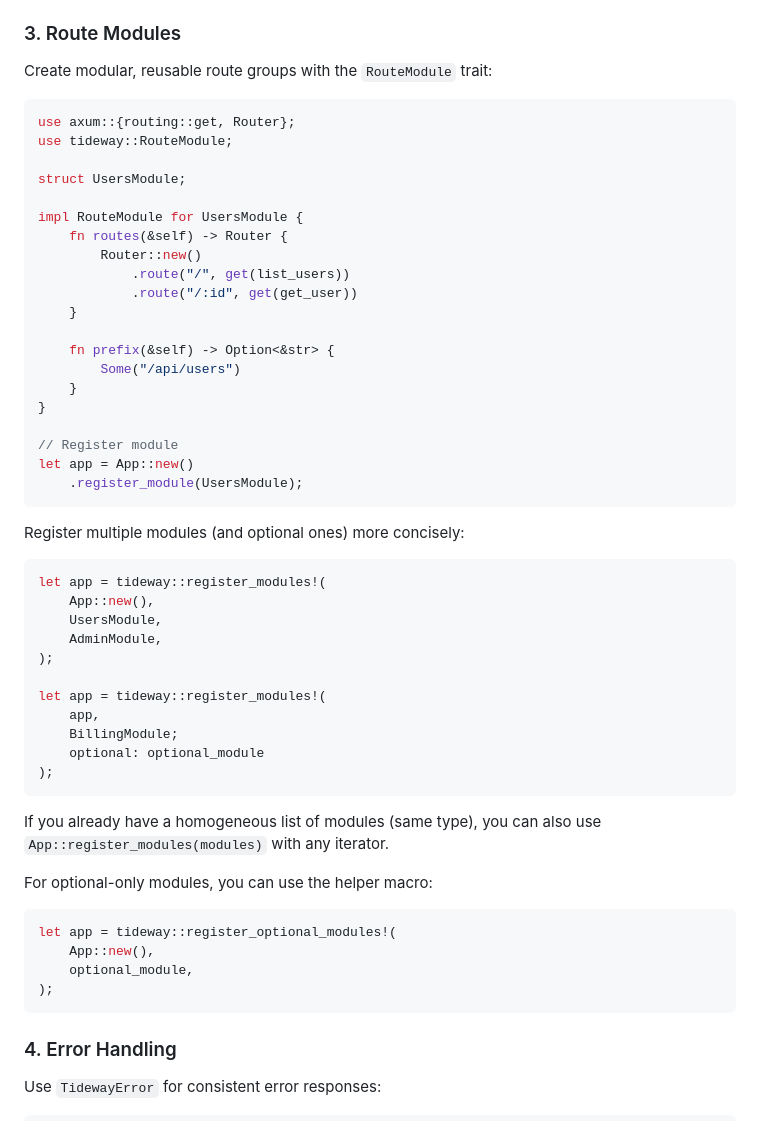
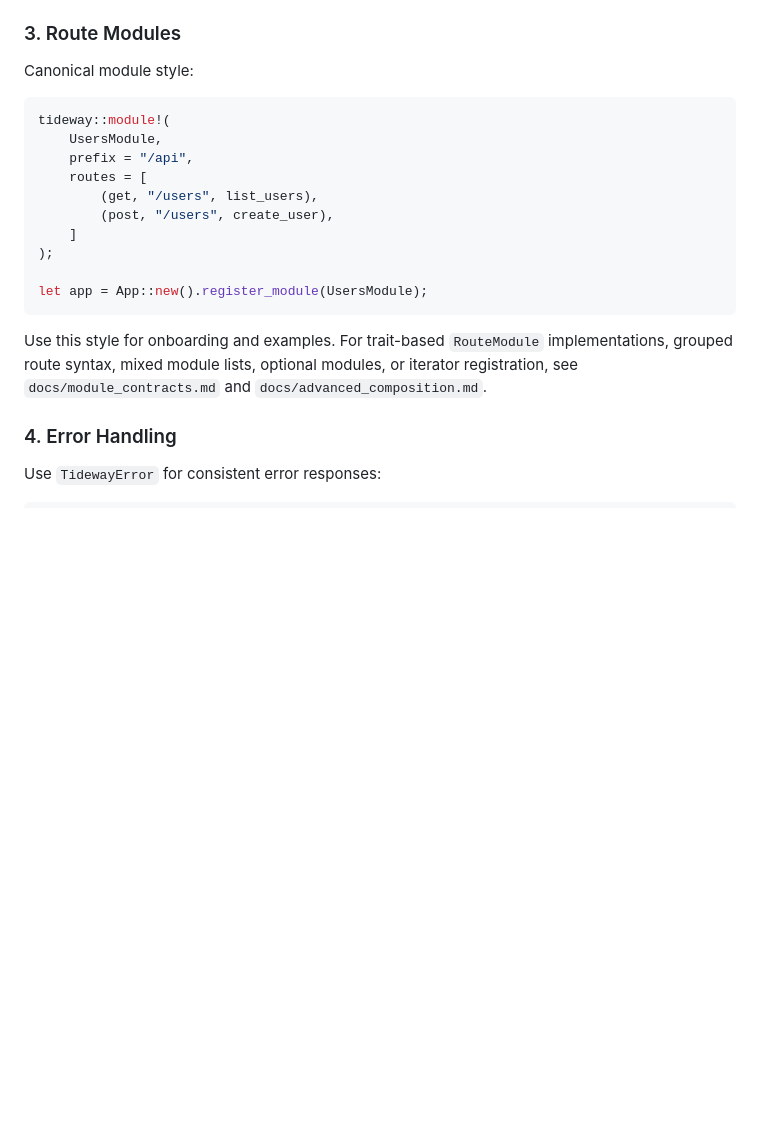
Before and after one commit to jordcodes/tideway-rs, a Markdown page: README.md, the part around one of its changes. GitHub-like rendering; blank space fills up the shorter version.

Commit message:
Tighten onboarding around one composition path

````diff
--- a/README.md
+++ b/README.md
@@ -296,58 +271,24 @@ let config = ConfigBuilder::new()
 
 ### 3. Route Modules
 
-Create modular, reusable route groups with the `RouteModule` trait:
+Canonical module style:
 
 ```rust
-use axum::{routing::get, Router};
-use tideway::RouteModule;
+tideway::module!(
+    UsersModule,
+    prefix = "/api",
+    routes = [
+        (get, "/users", list_users),
+        (post, "/users", create_user),
+    ]
+);
 
-struct UsersModule;
-
-impl RouteModule for UsersModule {
-    fn routes(&self) -> Router {
-        Router::new()
-            .route("/", get(list_users))
-            .route("/:id", get(get_user))
-    }
-
-    fn prefix(&self) -> Option<&str> {
-        Some("/api/users")
-    }
-}
-
-// Register module
-let app = App::new()
-    .register_module(UsersModule);
+let app = App::new().register_module(UsersModule);
 ```
 
-Register multiple modules (and optional ones) more concisely:
-
-```rust
-let app = tideway::register_modules!(
-    App::new(),
-    UsersModule,
-    AdminModule,
-);
-
-let app = tideway::register_modules!(
-    app,
-    BillingModule;
-    optional: optional_module
-);
-```
-
-If you already have a homogeneous list of modules (same type), you can also use
-`App::register_modules(modules)` with any iterator.
-
-For optional-only modules, you can use the helper macro:
-
-```rust
-let app = tideway::register_optional_modules!(
-    App::new(),
-    optional_module,
-);
-```
+Use this style for onboarding and examples.
+For trait-based `RouteModule` implementations, grouped route syntax, mixed module lists, optional modules,
+or iterator registration, see `docs/module_contracts.md` and `docs/advanced_composition.md`.
 
 ### 4. Error Handling
 
````
Also changed, not shown: other parts of README.md (+7 -32 lines), docs/getting_started.md (+17 -78 lines).
